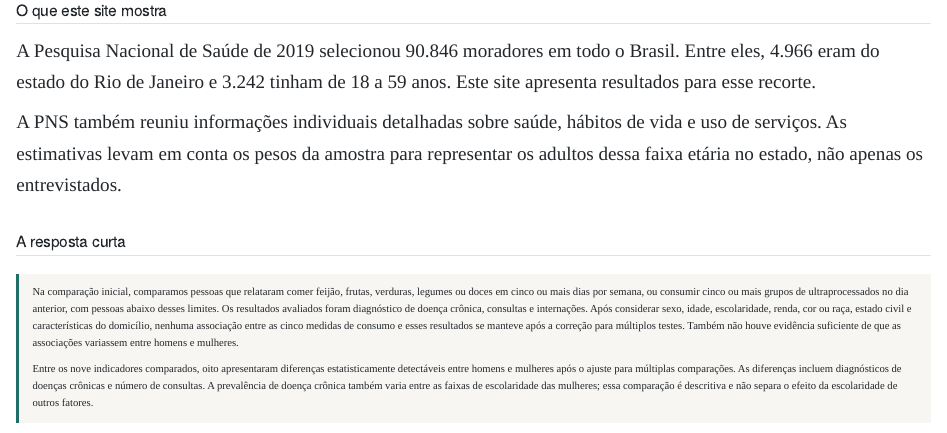
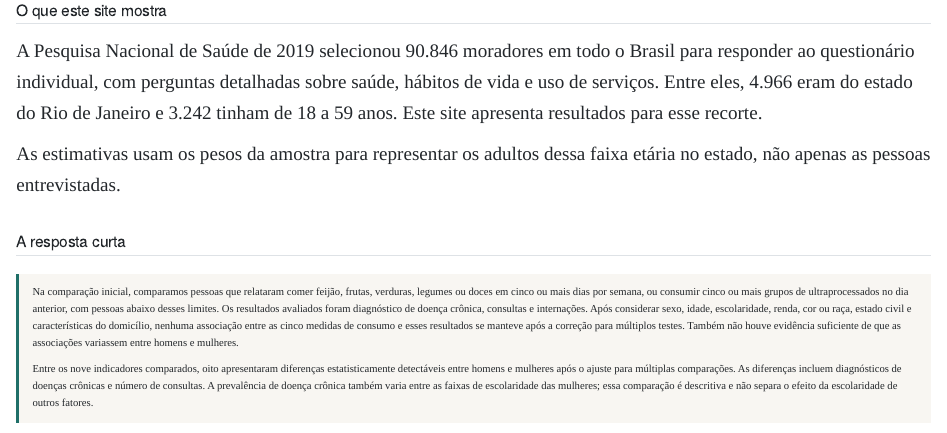
Before and after one commit to Grugg8/saude-e-alimentacao-rj, a Quarto document (index.qmd): the page in a window 1100 px wide, from 390 px down. Rendered offline with R 4.5, knitr and Pandoc in place of Quarto, with nearby package versions.

Commit message:
Explicita a finalidade da seleção dos moradores
Completa a frase da página inicial com a finalidade do questionário individual
da PNS e remove a explicação redundante logo abaixo.

Co-authored-by: CommandCodeBot <noreply@commandcode.ai>

```diff
--- a/index.qmd
+++ b/index.qmd
@@ -26,12 +26,13 @@ format:
 ## O que este site mostra
 
 A Pesquisa Nacional de Saúde de 2019 selecionou 90.846 moradores em todo o
-Brasil. Entre eles, 4.966 eram do estado do Rio de Janeiro e 3.242 tinham de 18
-a 59 anos. Este site apresenta resultados para esse recorte.
+Brasil para responder ao questionário individual, com perguntas detalhadas sobre
+saúde, hábitos de vida e uso de serviços. Entre eles, 4.966 eram do estado do
+Rio de Janeiro e 3.242 tinham de 18 a 59 anos. Este site apresenta resultados
+para esse recorte.
 
-A PNS também reuniu informações individuais detalhadas sobre saúde, hábitos de
-vida e uso de serviços. As estimativas levam em conta os pesos da amostra para
-representar os adultos dessa faixa etária no estado, não apenas os entrevistados.
+As estimativas usam os pesos da amostra para representar os adultos dessa faixa
+etária no estado, não apenas as pessoas entrevistadas.
 
 ## A resposta curta
 
```
